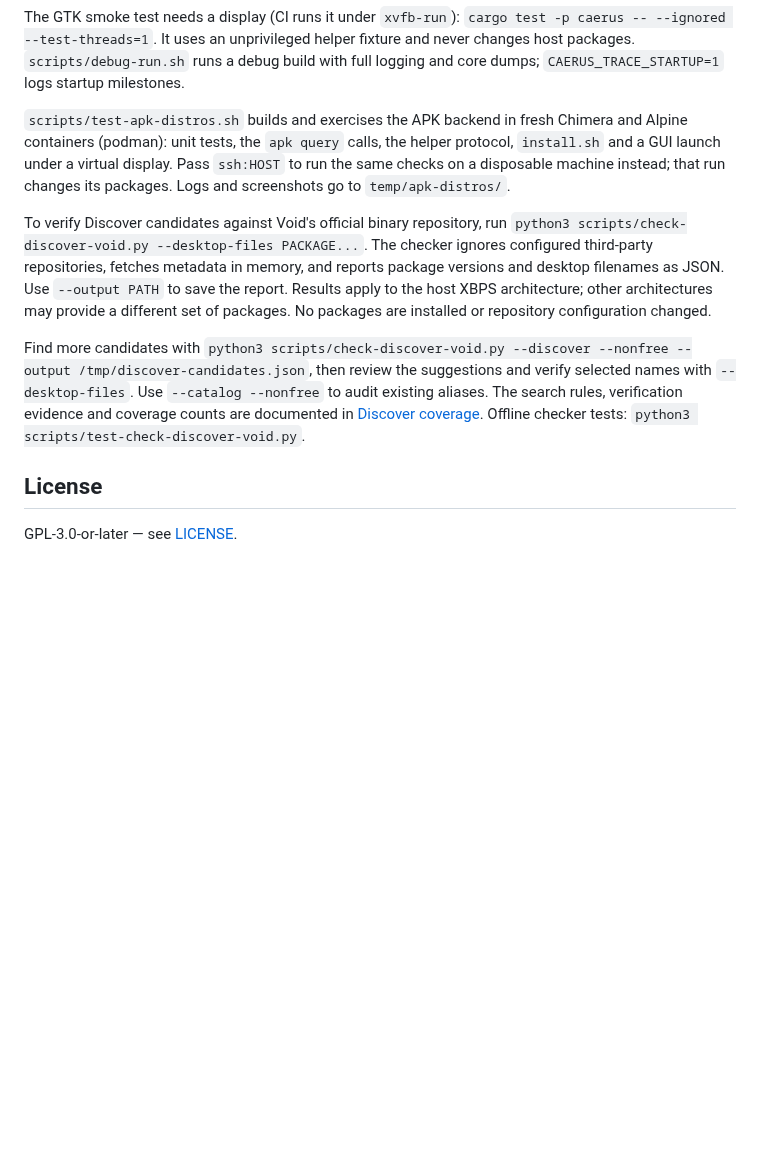
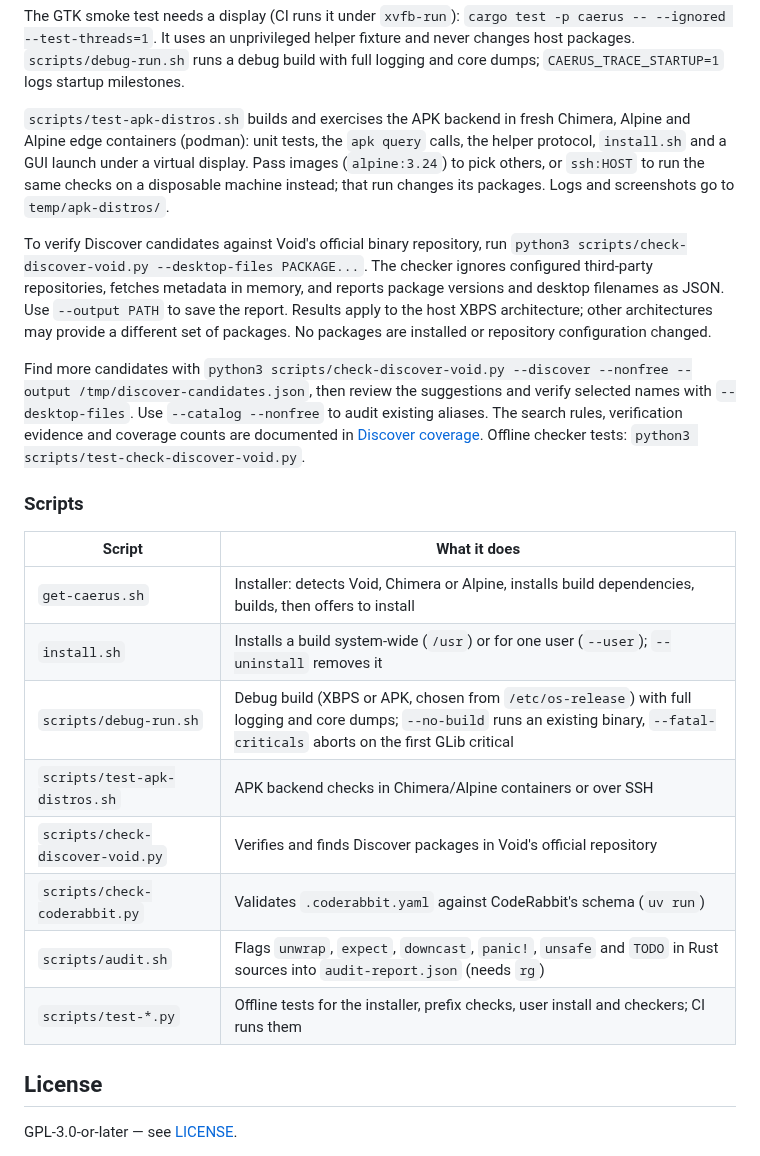
Before and after one commit to mendescotta/Caerus, a Markdown page: README.md, the part around one of its changes. Drawn GitHub-style; blank space fills up the shorter version.

```diff
--- a/README.md
+++ b/README.md
@@ -111,10 +120,11 @@ debug build with full logging and core dumps; `CAERUS_TRACE_STARTUP=1` logs
 startup milestones.
 
 `scripts/test-apk-distros.sh` builds and exercises the APK backend in fresh
-Chimera and Alpine containers (podman): unit tests, the `apk query` calls,
-the helper protocol, `install.sh` and a GUI launch under a virtual display.
-Pass `ssh:HOST` to run the same checks on a disposable machine instead; that
-run changes its packages. Logs and screenshots go to `temp/apk-distros/`.
+Chimera, Alpine and Alpine edge containers (podman): unit tests, the `apk query`
+calls, the helper protocol, `install.sh` and a GUI launch under a virtual
+display. Pass images (`alpine:3.24`) to pick others, or `ssh:HOST` to run the
+same checks on a disposable machine instead; that run changes its packages.
+Logs and screenshots go to `temp/apk-distros/`.
 
 To verify Discover candidates against Void's official binary repository, run
 `python3 scripts/check-discover-void.py --desktop-files PACKAGE...`.
@@ -131,6 +141,19 @@ The search rules, verification evidence and coverage counts
 are documented in [Discover coverage](scripts/discover/README.md). Offline checker tests:
 `python3 scripts/test-check-discover-void.py`.
 
+### Scripts
+
+| Script | What it does |
+| --- | --- |
+| `get-caerus.sh` | Installer: detects Void, Chimera or Alpine, installs build dependencies, builds, then offers to install |
+| `install.sh` | Installs a build system-wide (`/usr`) or for one user (`--user`); `--uninstall` removes it |
+| `scripts/debug-run.sh` | Debug build (XBPS or APK, chosen from `/etc/os-release`) with full logging and core dumps; `--no-build` runs an existing binary, `--fatal-criticals` aborts on the first GLib critical |
+| `scripts/test-apk-distros.sh` | APK backend checks in Chimera/Alpine containers or over SSH |
+| `scripts/check-discover-void.py` | Verifies and finds Discover packages in Void's official repository |
+| `scripts/check-coderabbit.py` | Validates `.coderabbit.yaml` against CodeRabbit's schema (`uv run`) |
+| `scripts/audit.sh` | Flags `unwrap`, `expect`, `downcast`, `panic!`, `unsafe` and `TODO` in Rust sources into `audit-report.json` (needs `rg`) |
+| `scripts/test-*.py` | Offline tests for the installer, prefix checks, user install and checkers; CI runs them |
+
 ## License
 
 GPL-3.0-or-later — see [LICENSE](LICENSE).
```
Also changed, not shown: other parts of README.md (+16 -7 lines), screenshots/discover.png.
